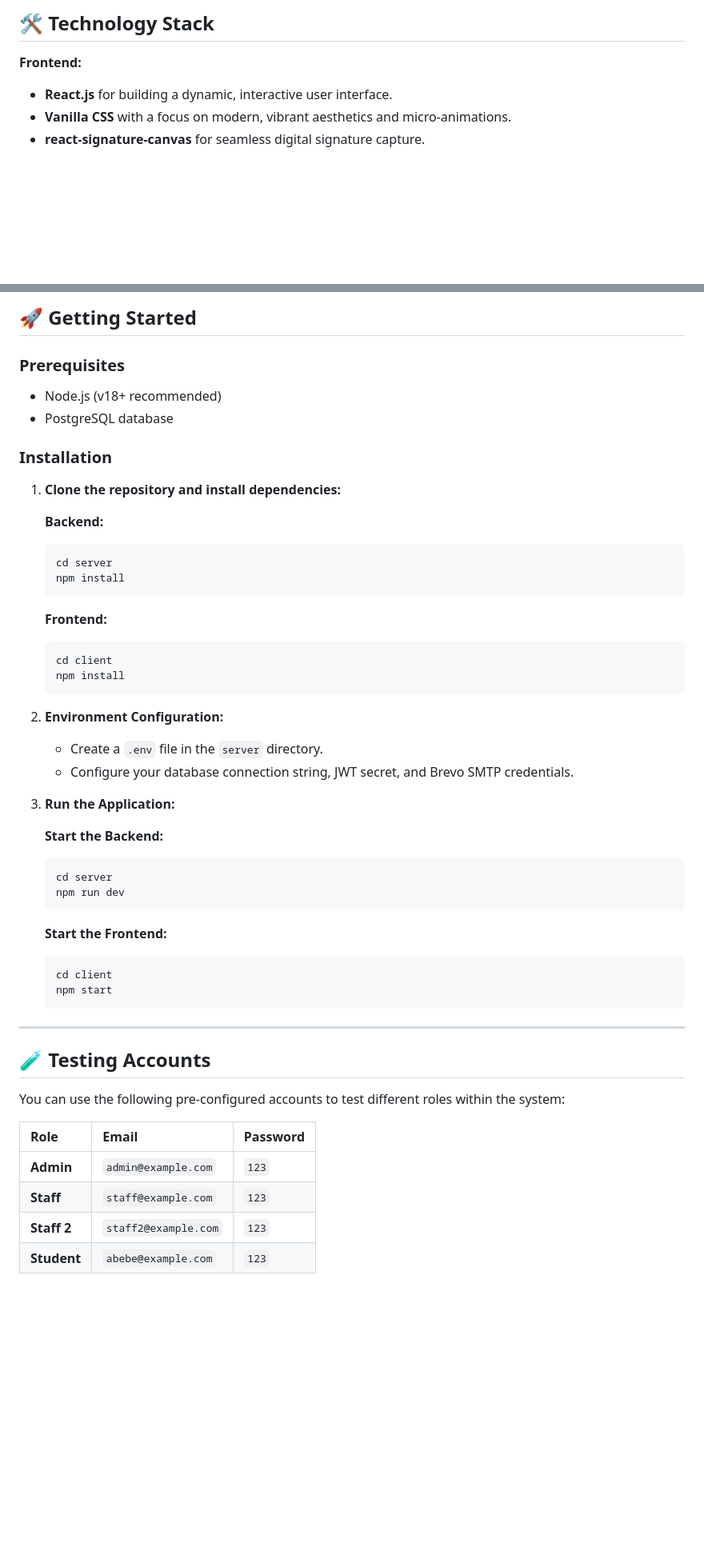
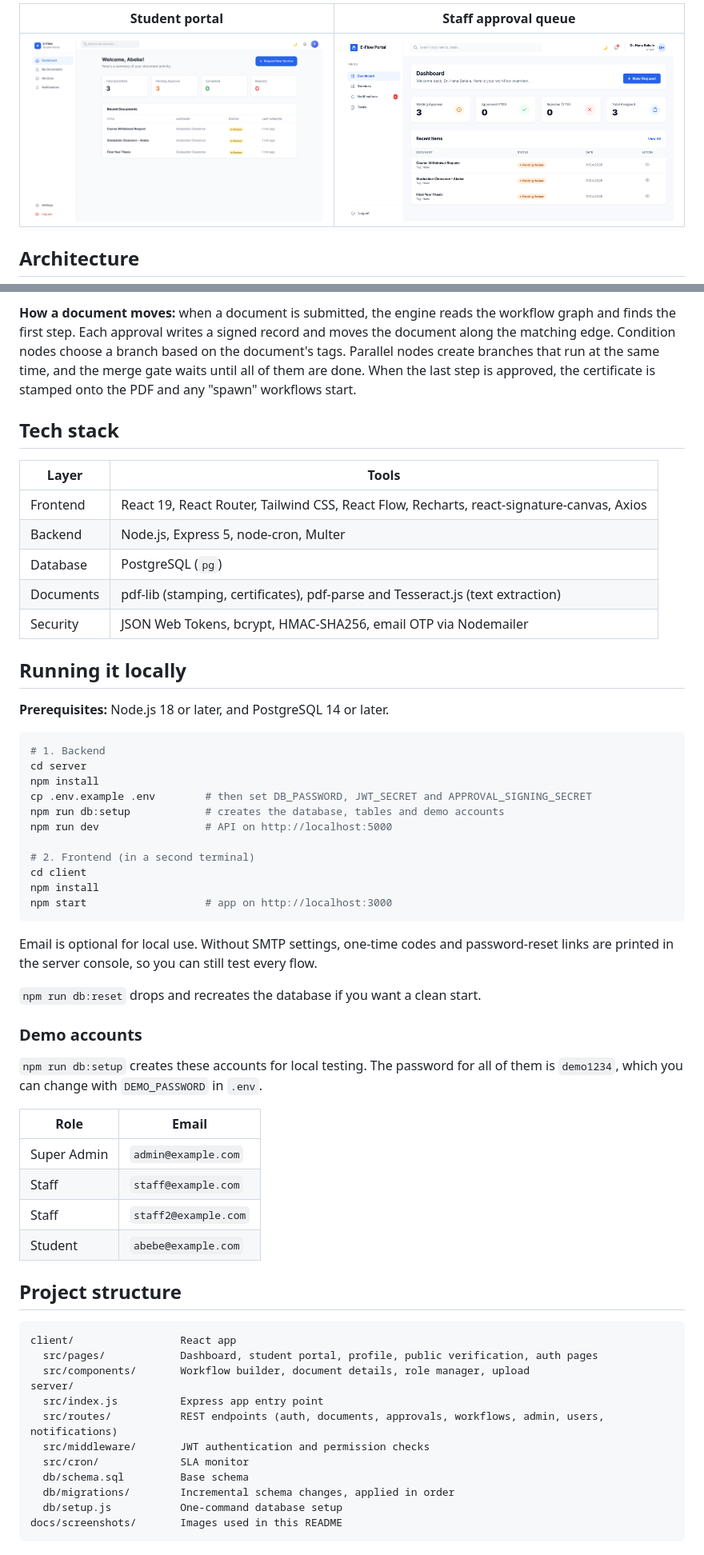
Before and after one commit to marakiteferi/eflow-system-v2, a Markdown page: README.md, 2 parts joined by grey strips. Shown at 80% size. Rendered like a GitHub page; pictures changed too: docs/screenshots/staff-dashboard.png (added), docs/screenshots/student-portal.png (added); blank space fills up the shorter version.

Commit message:
docs: rewrite README with screenshots, architecture and setup guide
Also show the user's initials as the avatar instead of loading it from an external service

````diff
--- a/README.md
+++ b/README.md
@@ -32,8 +35,7 @@ The heart of E-Flow is its dynamic Workflow Builder, which allows administrators
 
-## 🛠️ Technology Stack
+| Student portal | Staff approval queue |
+| --- | --- |
+| ![Student portal](docs/screenshots/student-portal.png) | ![Staff dashboard](docs/screenshots/staff-dashboard.png) |
 
-**Frontend:**
-- **React.js** for building a dynamic, interactive user interface.
-- **Vanilla CSS** with a focus on modern, vibrant aesthetics and micro-animations.
-- **react-signature-canvas** for seamless digital signature capture.
+## Architecture
 
@@ -49,53 +68,63 @@ The heart of E-Flow is its dynamic Workflow Builder, which allows administrators
 
-## 🚀 Getting Started
+**How a document moves:** when a document is submitted, the engine reads the workflow graph and finds the first step. Each approval writes a signed record and moves the document along the matching edge. Condition nodes choose a branch based on the document's tags. Parallel nodes create branches that run at the same time, and the merge gate waits until all of them are done. When the last step is approved, the certificate is stamped onto the PDF and any "spawn" workflows start.
 
-### Prerequisites
-- Node.js (v18+ recommended)
-- PostgreSQL database
+## Tech stack
 
-### Installation
+| Layer | Tools |
+| --- | --- |
+| Frontend | React 19, React Router, Tailwind CSS, React Flow, Recharts, react-signature-canvas, Axios |
+| Backend | Node.js, Express 5, node-cron, Multer |
+| Database | PostgreSQL (`pg`) |
+| Documents | pdf-lib (stamping, certificates), pdf-parse and Tesseract.js (text extraction) |
+| Security | JSON Web Tokens, bcrypt, HMAC-SHA256, email OTP via Nodemailer |
 
-1. **Clone the repository and install dependencies:**
+## Running it locally
 
-   **Backend:**
-   ```bash
-   cd server
-   npm install
-   ```
+**Prerequisites:** Node.js 18 or later, and PostgreSQL 14 or later.
 
-   **Frontend:**
-   ```bash
-   cd client
-   npm install
-   ```
+```bash
+# 1. Backend
+cd server
+npm install
+cp .env.example .env        # then set DB_PASSWORD, JWT_SECRET and APPROVAL_SIGNING_SECRET
+npm run db:setup            # creates the database, tables and demo accounts
+npm run dev                 # API on http://localhost:5000
 
-2. **Environment Configuration:**
-   - Create a `.env` file in the `server` directory.
-   - Configure your database connection string, JWT secret, and Brevo SMTP credentials.
+# 2. Frontend (in a second terminal)
+cd client
+npm install
+npm start                   # app on http://localhost:3000
+```
 
-3. **Run the Application:**
+Email is optional for local use. Without SMTP settings, one-time codes and password-reset links are printed in the server console, so you can still test every flow.
 
-   **Start the Backend:**
-   ```bash
-   cd server
-   npm run dev
-   ```
+`npm run db:reset` drops and recreates the database if you want a clean start.
 
-   **Start the Frontend:**
-   ```bash
-   cd client
-   npm start
-   ```
+### Demo accounts
 
----
+`npm run db:setup` creates these accounts for local testing. The password for all of them is `demo1234`, which you can change with `DEMO_PASSWORD` in `.env`.
 
-## 🧪 Testing Accounts
+| Role | Email |
+| --- | --- |
+| Super Admin | `admin@example.com` |
+| Staff | `staff@example.com` |
+| Staff | `staff2@example.com` |
+| Student | `abebe@example.com` |
 
-You can use the following pre-configured accounts to test different roles within the system:
+## Project structure
 
-| Role | Email | Password |
-| :--- | :--- | :--- |
-| **Admin** | `admin@example.com` | `123` |
-| **Staff** | `staff@example.com` | `123` |
-| **Staff 2** | `staff2@example.com` | `123` |
-| **Student** | `abebe@example.com` | `123` |
+```
+client/                 React app
+  src/pages/            Dashboard, student portal, profile, public verification, auth pages
+  src/components/       Workflow builder, document details, role manager, upload
+server/
+  src/index.js          Express app entry point
+  src/routes/           REST endpoints (auth, documents, approvals, workflows, admin, users, notifications)
+  src/middleware/       JWT authentication and permission checks
+  src/cron/             SLA monitor
+  db/schema.sql         Base schema
+  db/migrations/        Incremental schema changes, applied in order
+  db/setup.js           One-command database setup
+docs/screenshots/       Images used in this README
+```
+
````
Also changed, not shown: other parts of README.md (+62 -30 lines), docs/screenshots/workflow-builder.png (added), 1 other file.
